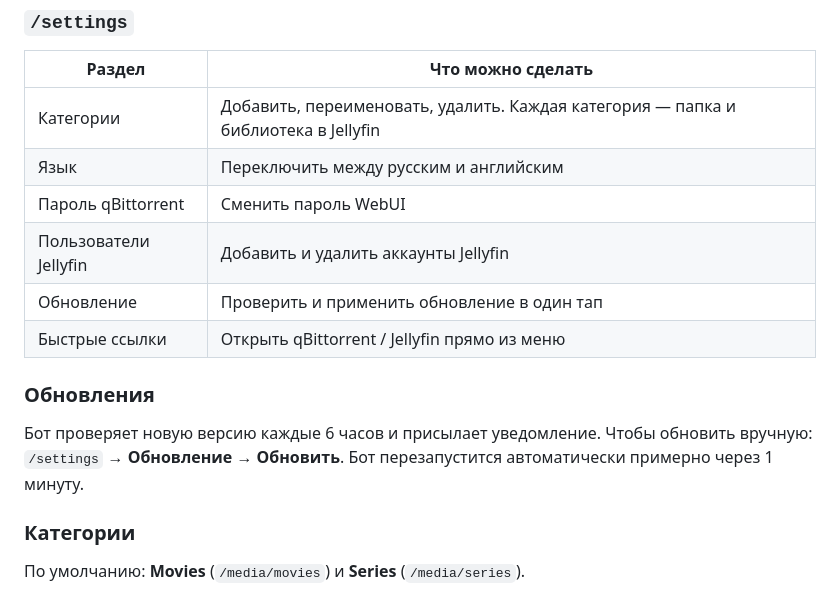
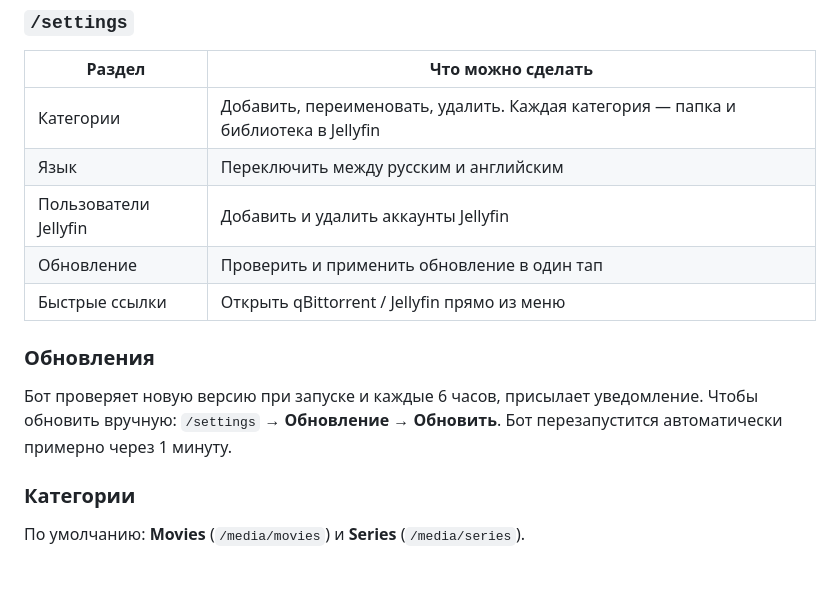
Before and after one commit to tskon-kz/media-server, a Markdown page: README.ru.md, the part around one of its changes. GitHub-like rendering; blank space fills up the shorter version.

```diff
--- a/README.ru.md
+++ b/README.ru.md
@@ -71,14 +111,13 @@ QB_PORT=8080
 |--------|-------------------|
 | Категории | Добавить, переименовать, удалить. Каждая категория — папка и библиотека в Jellyfin |
 | Язык | Переключить между русским и английским |
-| Пароль qBittorrent | Сменить пароль WebUI |
 | Пользователи Jellyfin | Добавить и удалить аккаунты Jellyfin |
 | Обновление | Проверить и применить обновление в один тап |
 | Быстрые ссылки | Открыть qBittorrent / Jellyfin прямо из меню |
 
 ### Обновления
 
-Бот проверяет новую версию каждые 6 часов и присылает уведомление. Чтобы обновить вручную: `/settings` → **Обновление** → **Обновить**. Бот перезапустится автоматически примерно через 1 минуту.
+Бот проверяет новую версию при запуске и каждые 6 часов, присылает уведомление. Чтобы обновить вручную: `/settings` → **Обновление** → **Обновить**. Бот перезапустится автоматически примерно через 1 минуту.
 
 ### Категории
 
```
Also changed, not shown: other parts of README.ru.md (+54 -14 lines).
